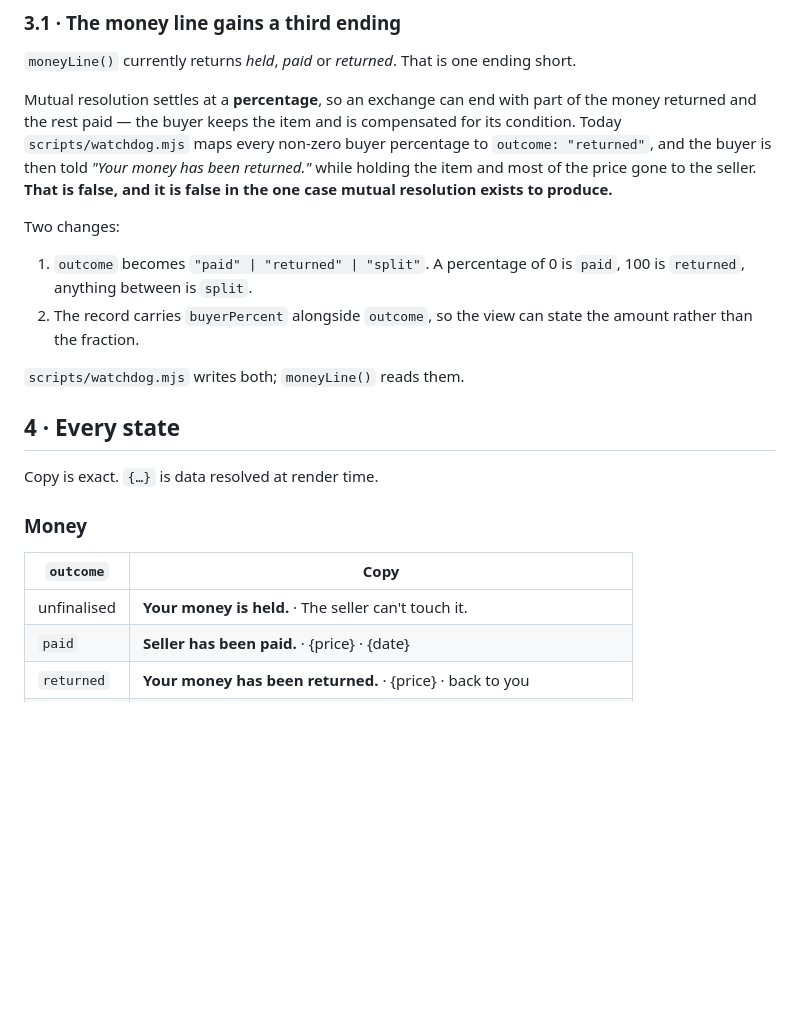
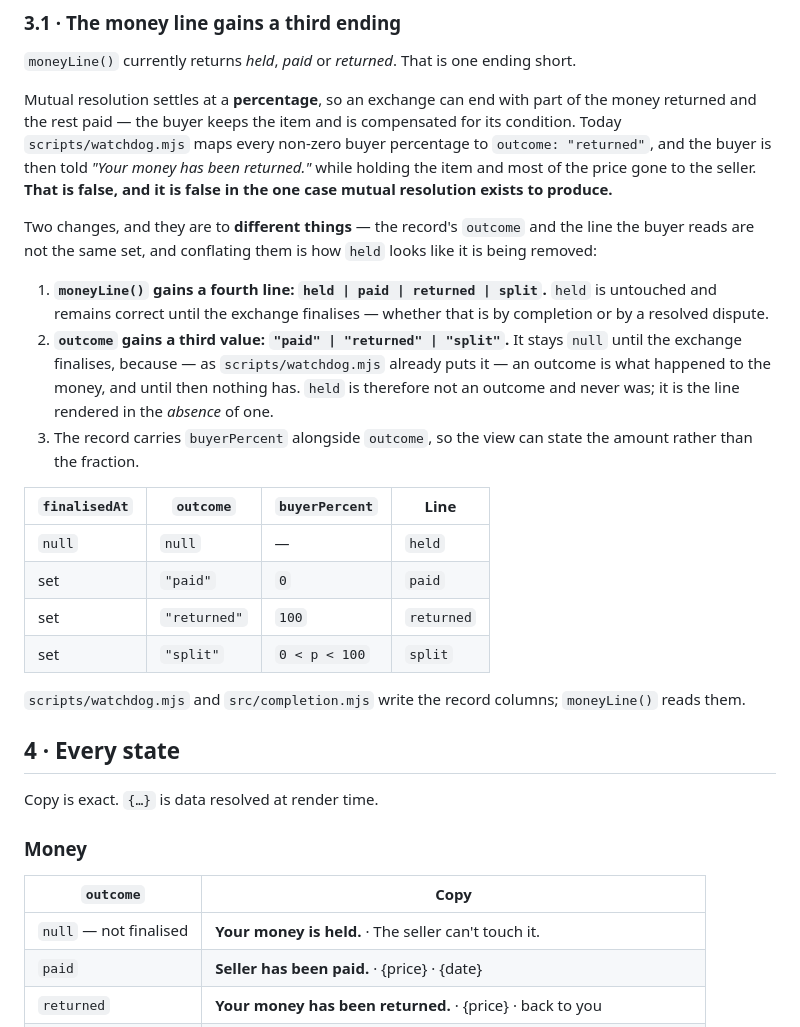
Before and after one commit to lxfoundry/held, a Markdown page: docs/specs/buyer-view.md, the part around the change. GitHub-like rendering; blank space fills up the shorter version.

Commit message:
Separate the record's outcome from the line the buyer reads
The section describing the split ending stated moneyLine's three return
values and then immediately redefined outcome's, which reads as though held
is being removed. It is not, and the two are different sets.

moneyLine gains a fourth line and keeps held, which stays correct until the
exchange finalises by either route. outcome gains a third value and stays
null until then, because an outcome is what happened to the money and until
the exchange finalises nothing has — held is the line rendered in the absence
of an outcome, not an outcome itself.

A table now states both columns together so neither can be read for the
other.

Co-Authored-By: Claude Opus 5 <noreply@anthropic.com>

```diff
--- a/docs/specs/buyer-view.md
+++ b/docs/specs/buyer-view.md
@@ -55,14 +55,27 @@ returned and the rest paid — the buyer keeps the item and is compensated for i
 is then told *"Your money has been returned."* while holding the item and most of the price gone to
 the seller. **That is false, and it is false in the one case mutual resolution exists to produce.**
 
-Two changes:
+Two changes, and they are to **different things** — the record's `outcome` and the line the buyer
+reads are not the same set, and conflating them is how `held` looks like it is being removed:
 
-1. `outcome` becomes `"paid" | "returned" | "split"`. A percentage of 0 is `paid`, 100 is `returned`,
-   anything between is `split`.
-2. The record carries `buyerPercent` alongside `outcome`, so the view can state the amount rather
+1. **`moneyLine()` gains a fourth line: `held | paid | returned | split`.** `held` is untouched and
+   remains correct until the exchange finalises — whether that is by completion or by a resolved
+   dispute.
+2. **`outcome` gains a third value: `"paid" | "returned" | "split"`.** It stays `null` until the
+   exchange finalises, because — as `scripts/watchdog.mjs` already puts it — an outcome is what
+   happened to the money, and until then nothing has. `held` is therefore not an outcome and never
+   was; it is the line rendered in the *absence* of one.
+3. The record carries `buyerPercent` alongside `outcome`, so the view can state the amount rather
    than the fraction.
 
-`scripts/watchdog.mjs` writes both; `moneyLine()` reads them.
+| `finalisedAt` | `outcome` | `buyerPercent` | Line |
+|---|---|---|---|
+| `null` | `null` | — | `held` |
+| set | `"paid"` | `0` | `paid` |
+| set | `"returned"` | `100` | `returned` |
+| set | `"split"` | `0 < p < 100` | `split` |
+
+`scripts/watchdog.mjs` and `src/completion.mjs` write the record columns; `moneyLine()` reads them.
 
 ## 4 · Every state
 
@@ -72,7 +85,7 @@ Copy is exact. `{…}` is data resolved at render time.
 
 | `outcome` | Copy |
 |---|---|
-| unfinalised | **Your money is held.** · The seller can't touch it. |
+| `null` — not finalised | **Your money is held.** · The seller can't touch it. |
 | `paid` | **Seller has been paid.** · {price} · {date} |
 | `returned` | **Your money has been returned.** · {price} · back to you |
 | `split` | **{refund} has come back to you.** · The seller has been paid the rest. |
```
